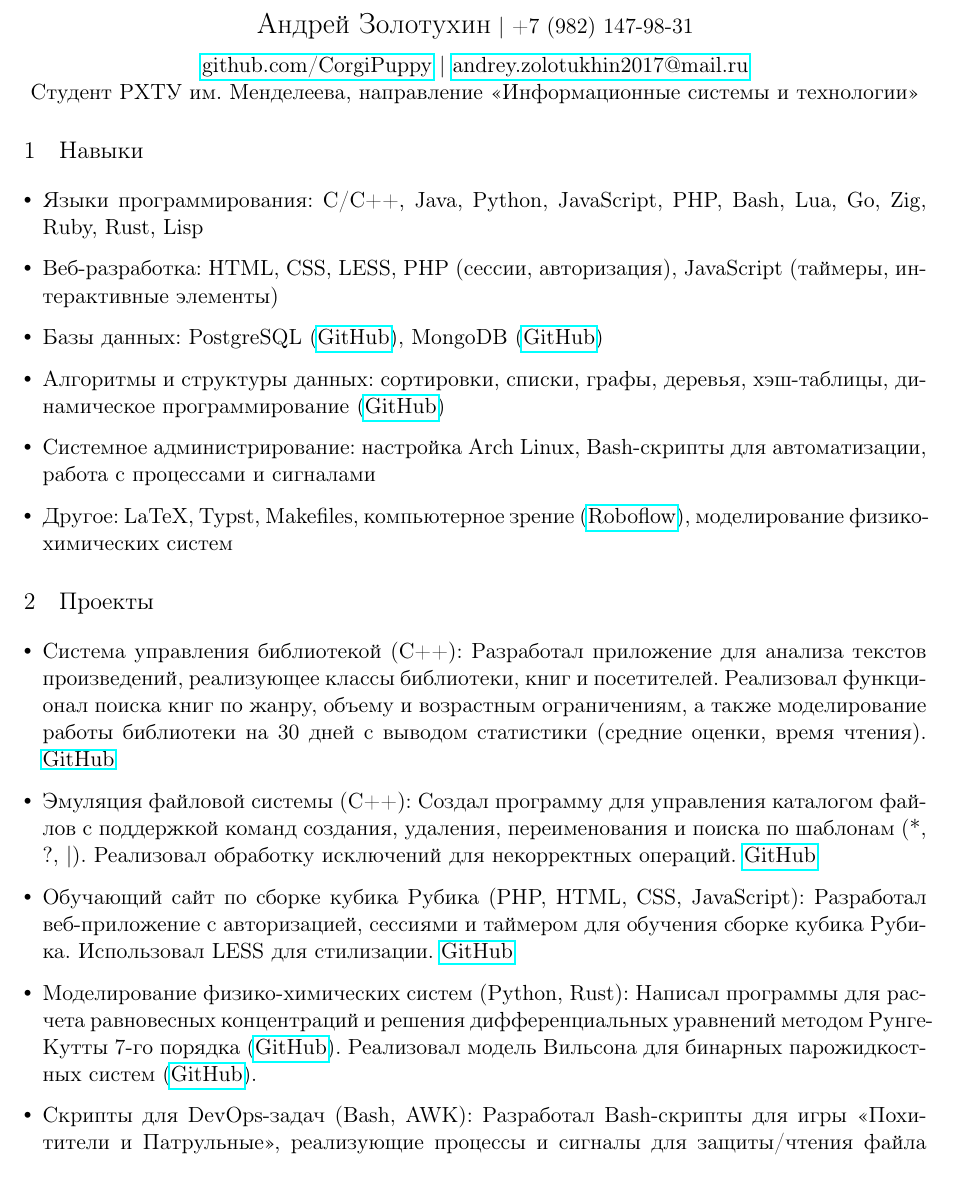
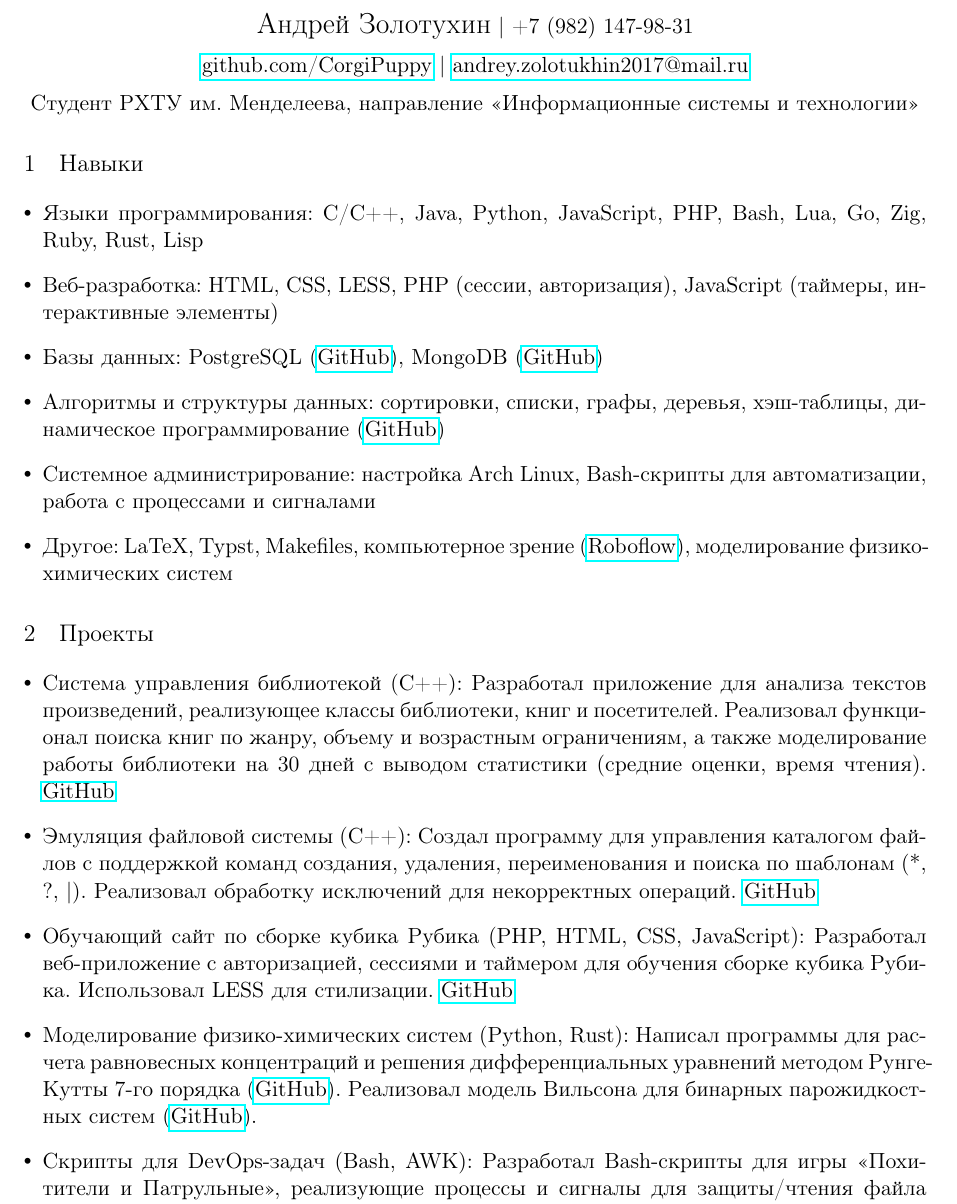
Before and after one commit to CorgiPuppy/notes, a LaTeX CV (resume/report/report.tex): part of page 1 of 2, cut so that both start at the same text. Compiled offline with pdfLaTeX.

Commit message:
fix: add new breaklines.

```diff
--- a/resume/report/report.tex
+++ b/resume/report/report.tex
@@ -21,7 +21,8 @@
 		{\Large\bfseries Андрей Золотухин} | +7 (982) 147-98-31 \\
 		\vspace{0.2cm}
 		\href{https://github.com/CorgiPuppy}{github.com/CorgiPuppy} | \href{mailto:andrey.zolotukhin2017@mail.ru}{andrey.zolotukhin2017@mail.ru} \\
-		Студент РХТУ им. Менделеева, направление «Информационные системы и технологии»
+		\vspace{0.2cm}
+		Студент РХТУ им. Менделеева, направление «Информационные системы и технологии» \\
 	\end{center}
 
 	% Skills section
```
Also changed, not shown: resume/report/report.pdf.
